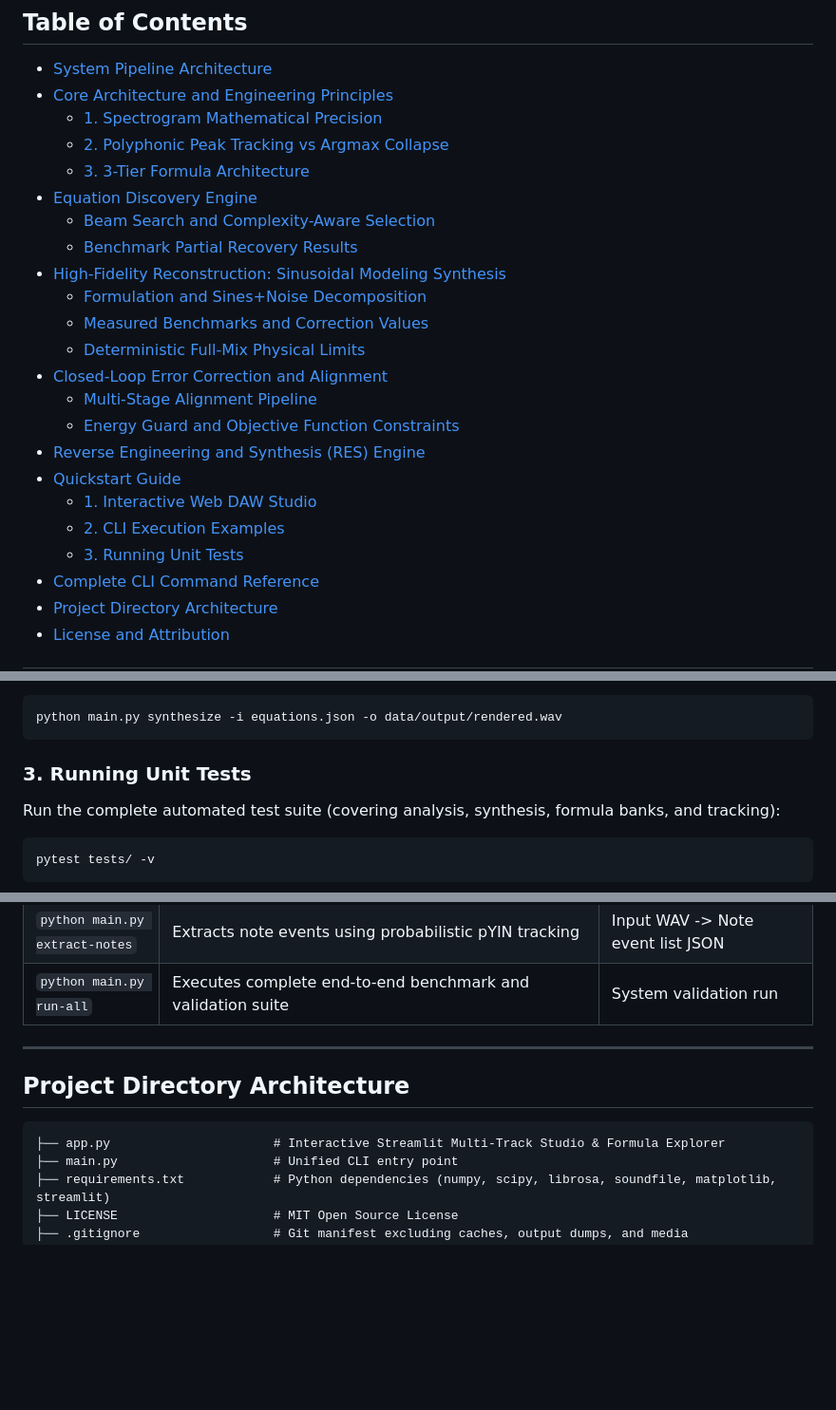
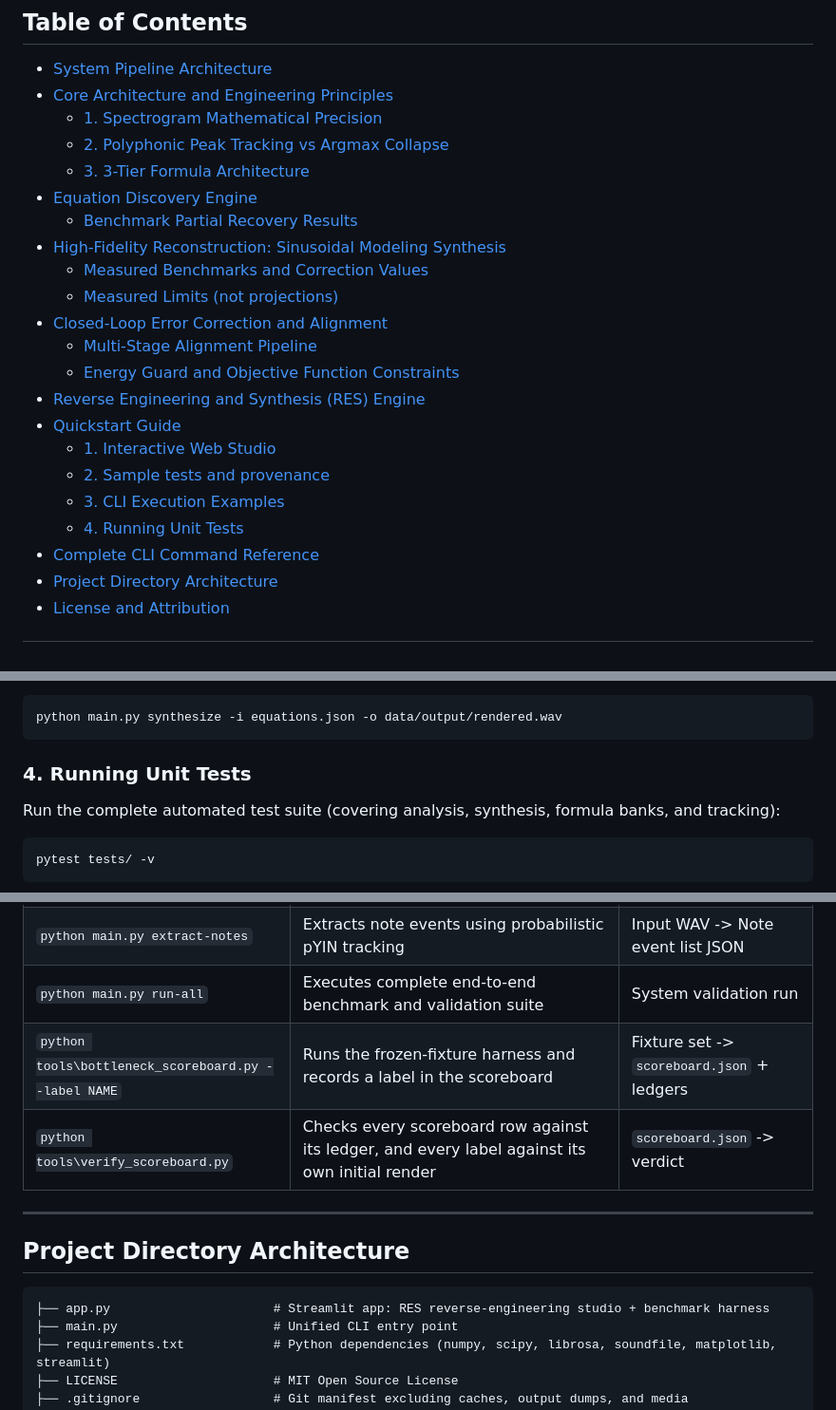
Before and after one commit to Biswajit-Sahoo-13/Muisc2Math, a Markdown page: README.md, 3 parts joined by grey strips. Shown at 95% size. GitHub-like rendering; blank space fills up the shorter version.

````diff
--- a/README.md
+++ b/README.md
@@ -21,20 +21,19 @@
   - [2. Polyphonic Peak Tracking vs Argmax Collapse](#2-polyphonic-peak-tracking-vs-argmax-collapse)
   - [3. 3-Tier Formula Architecture](#3-3-tier-formula-architecture)
 - [Equation Discovery Engine](#equation-discovery-engine)
-  - [Beam Search and Complexity-Aware Selection](#beam-search-and-complexity-aware-selection)
   - [Benchmark Partial Recovery Results](#benchmark-partial-recovery-results)
 - [High-Fidelity Reconstruction: Sinusoidal Modeling Synthesis](#high-fidelity-reconstruction-sinusoidal-modeling-synthesis)
-  - [Formulation and Sines+Noise Decomposition](#formulation-and-sinesnoise-decomposition)
   - [Measured Benchmarks and Correction Values](#measured-benchmarks-and-correction-values)
-  - [Deterministic Full-Mix Physical Limits](#deterministic-full-mix-physical-limits)
+  - [Measured Limits (not projections)](#measured-limits-not-projections)
 - [Closed-Loop Error Correction and Alignment](#closed-loop-error-correction-and-alignment)
   - [Multi-Stage Alignment Pipeline](#multi-stage-alignment-pipeline)
   - [Energy Guard and Objective Function Constraints](#energy-guard-and-objective-function-constraints)
 - [Reverse Engineering and Synthesis (RES) Engine](#reverse-engineering-and-synthesis-res-engine)
 - [Quickstart Guide](#quickstart-guide)
-  - [1. Interactive Web DAW Studio](#1-interactive-web-daw-studio)
-  - [2. CLI Execution Examples](#2-cli-execution-examples)
-  - [3. Running Unit Tests](#3-running-unit-tests)
+  - [1. Interactive Web Studio](#1-interactive-web-studio)
+  - [2. Sample tests and provenance](#2-sample-tests-and-provenance)
+  - [3. CLI Execution Examples](#3-cli-execution-examples)
+  - [4. Running Unit Tests](#4-running-unit-tests)
 - [Complete CLI Command Reference](#complete-cli-command-reference)
 - [Project Directory Architecture](#project-directory-architecture)
 - [License and Attribution](#license-and-attribution)
@@ -282,7 +324,7 @@ Synthesize audio directly from an equation JSON project:
 python main.py synthesize -i equations.json -o data/output/rendered.wav
 ```
 
-### 3. Running Unit Tests
+### 4. Running Unit Tests
 
 Run the complete automated test suite (covering analysis, synthesis, formula banks, and tracking):
 
@@ -315,13 +357,15 @@ python -m unittest discover tests
 | `python main.py refine` | Performs closed-loop iterative residual minimization | Input WAV -> Corrected audio WAV |
 | `python main.py extract-notes` | Extracts note events using probabilistic pYIN tracking | Input WAV -> Note event list JSON |
 | `python main.py run-all` | Executes complete end-to-end benchmark and validation suite | System validation run |
+| `python tools\bottleneck_scoreboard.py --label NAME` | Runs the frozen-fixture harness and records a label in the scoreboard | Fixture set -> `scoreboard.json` + ledgers |
+| `python tools\verify_scoreboard.py` | Checks every scoreboard row against its ledger, and every label against its own initial render | `scoreboard.json` -> verdict |
 
 ---
 
 ## Project Directory Architecture
 
 ```text
-├── app.py                      # Interactive Streamlit Multi-Track Studio & Formula Explorer
+├── app.py                      # Streamlit app: RES reverse-engineering studio + benchmark harness
 ├── main.py                     # Unified CLI entry point
 ├── requirements.txt            # Python dependencies (numpy, scipy, librosa, soundfile, matplotlib, streamlit)
 ├── LICENSE                     # MIT Open Source License
````
Also changed, not shown: other parts of README.md (+54 -9 lines).
